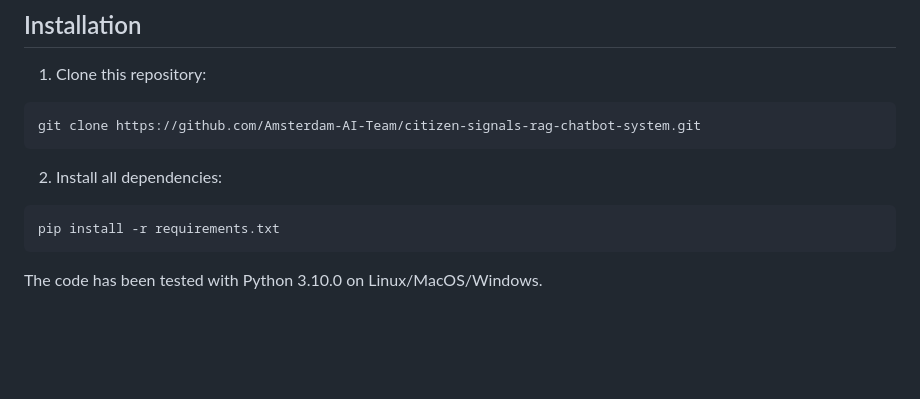
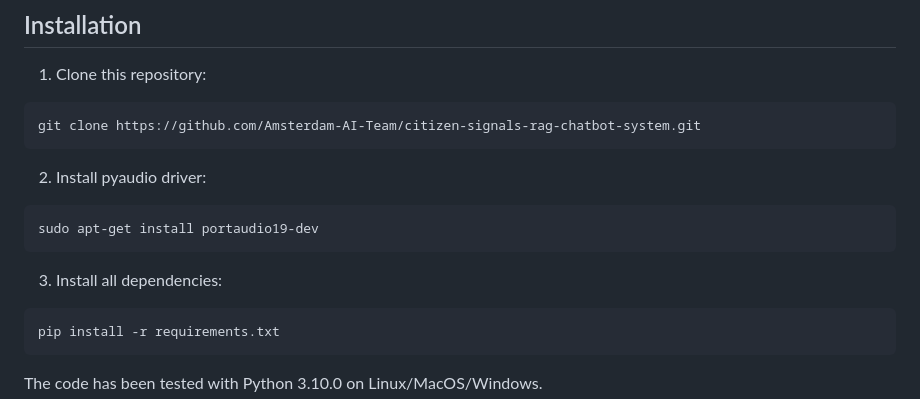
Before and after one commit to Amsterdam-AI-Team/citizen-signals-rag-chatbot-system, a Markdown page: README.md, the part around the change. GitHub-like rendering; blank space fills up the shorter version.

````diff
--- a/README.md
+++ b/README.md
@@ -24,7 +24,13 @@ The system is designed to efficiently manage citizen-reported issues, improve re
 git clone https://github.com/Amsterdam-AI-Team/citizen-signals-rag-chatbot-system.git
 ```
 
-2) Install all dependencies:
+2) Install pyaudio driver:
+
+```bash
+sudo apt-get install portaudio19-dev
+```
+
+3) Install all dependencies:
 
 ```bash
 pip install -r requirements.txt
````
